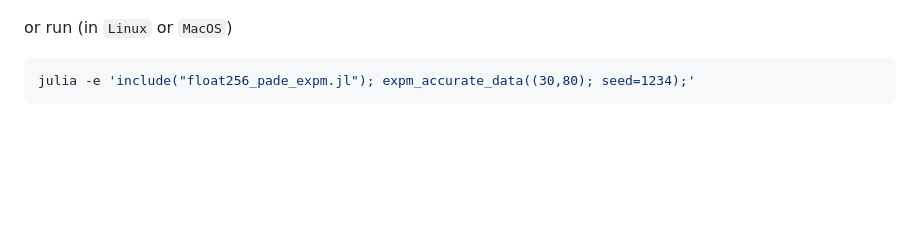
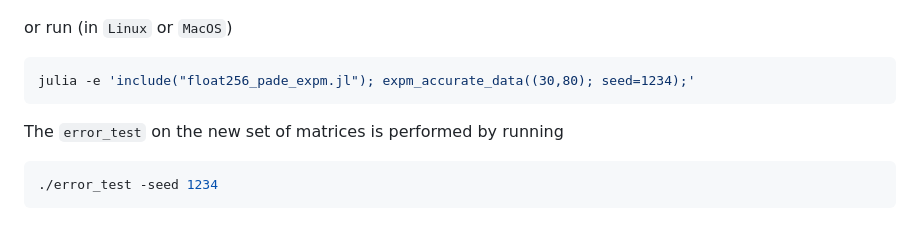
Before and after one commit to zhifeng1703/cpp-released-code, a Markdown page: readme.md, the part around the change. Drawn GitHub-style; blank space fills up the shorter version.

````diff
--- a/readme.md
+++ b/readme.md
@@ -129,3 +129,7 @@ or run (in `Linux` or `MacOS`)
 ```bash
 julia -e 'include("float256_pade_expm.jl"); expm_accurate_data((30,80); seed=1234);'
 ```
+The `error_test` on the new set of matrices is performed by running
+```bash
+./error_test -seed 1234
+```
````
